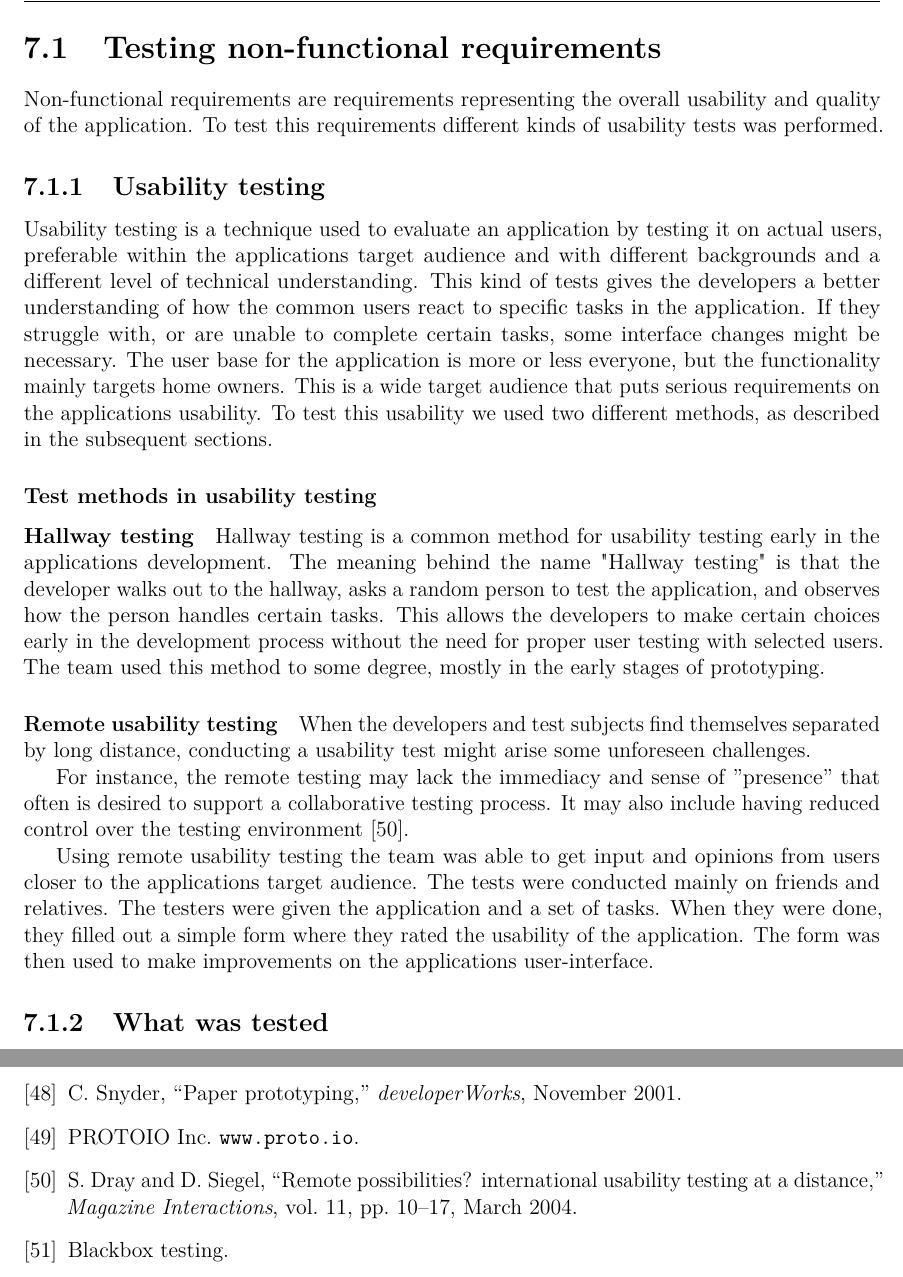
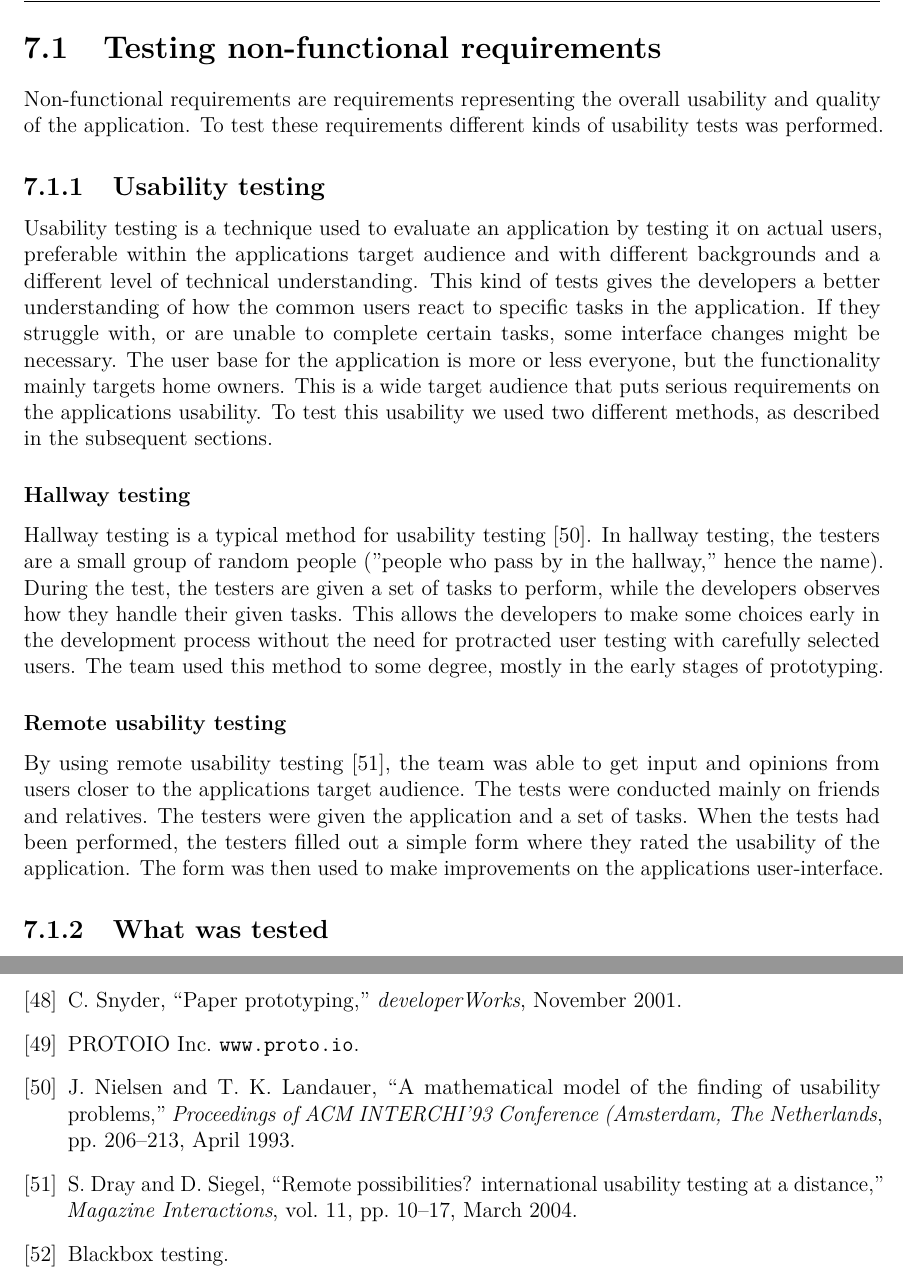
Before and after one commit to haavardlian/IT2901, a LaTeX thesis (report/rapport.tex, which reads report/ch/testing/sec/nonFuncReq.tex): two parts of pages 55 and 76 of 96, joined at a grey line, cut so that both start at the same text. Compiled offline with pdfLaTeX.

Commit message:
Rewrote test methods

```diff
--- a/report/ch/testing/sec/nonFuncReq.tex
+++ b/report/ch/testing/sec/nonFuncReq.tex
@@ -1,6 +1,6 @@
 \section{Testing non-functional requirements}
 \label{sec:testingnonfunctionalrequirements}
-Non-functional requirements are requirements representing the overall usability and quality of the application. To test this requirements different kinds of usability tests was performed.
+Non-functional requirements are requirements representing the overall usability and quality of the application. To test these requirements different kinds of usability tests was performed.
 
 \subsection{Usability testing}
 \label{sec:userTest}
@@ -8,19 +8,18 @@ Non-functional requirements are requirements representing the overall usability
 Usability testing is a technique used to evaluate an application by testing it on actual users, preferable within the applications target audience and with different backgrounds and a different level of technical understanding. This kind of tests gives the developers a better understanding of how the common users react to specific tasks in the application. If they struggle with, or are unable to complete certain tasks, some interface changes might be necessary.
 The user base for the application is more or less everyone, but the functionality mainly targets home owners. This is a wide target audience that puts serious requirements on the applications usability. To test this usability we used two different methods, as described in the subsequent sections.
 
-\subsubsection{Test methods in usability testing}
-
-\paragraph{Hallway testing}
-Hallway testing is a common method for usability testing early in the applications development. The meaning behind the name "Hallway testing" is that the developer walks out to the hallway, asks a random person to test the application, and observes how the person handles certain tasks. This allows the developers to make certain choices early in the development process without the need for proper user testing with selected users.
+\subsubsection{Hallway testing}
+Hallway testing is a typical method for usability testing~\cite{hallwaytesting}. In hallway testing, the testers are a small group of random people (''people who pass by in the hallway,'' hence the name). During the test, the testers are given a set of tasks to perform, while the developers observes how they handle their given tasks. This allows the developers to make some choices early in the development process without the need for protracted user testing with carefully selected users.
 The team used this method to some degree, mostly in the early stages of prototyping.
 
-\paragraph{Remote usability testing}
-When the developers and test subjects find themselves separated by long distance, conducting a usability test might arise some unforeseen challenges.
 
-For instance, the remote testing may lack the immediacy and sense of ''presence'' that often is desired to support a collaborative testing process. It may also include having reduced control over the testing environment~\cite{remoteTest}.
+\subsubsection{Remote usability testing}
+%When the developers and test subjects find themselves separated by long distance, conducting a usability test might arise some unforeseen challenges.
 
-Using remote usability testing the team was able to get input and opinions from users closer to the applications target audience.
-The tests were conducted mainly on friends and relatives. The testers were given the application and a set of tasks. When they were done, they filled out a simple form where they rated the usability of the application. The form was then used to make improvements on the applications user-interface.
+%For instance, the remote testing may lack the immediacy and sense of ''presence'' that often is desired to support a collaborative testing process. It may also include having reduced control over the testing environment
+
+By using remote usability testing~\cite{remoteTest}, the team was able to get input and opinions from users closer to the applications target audience.
+The tests were conducted mainly on friends and relatives. The testers were given the application and a set of tasks. When the tests had been performed, the testers filled out a simple form where they rated the usability of the application. The form was then used to make improvements on the applications user-interface.
 
 \subsection{What was tested}
 The project ended up with three main requirements to cover the overall usability of the application. The following paragraphs describes how they were tested.
```
Also changed, not shown: report/master.bib (+10 -1 lines).
